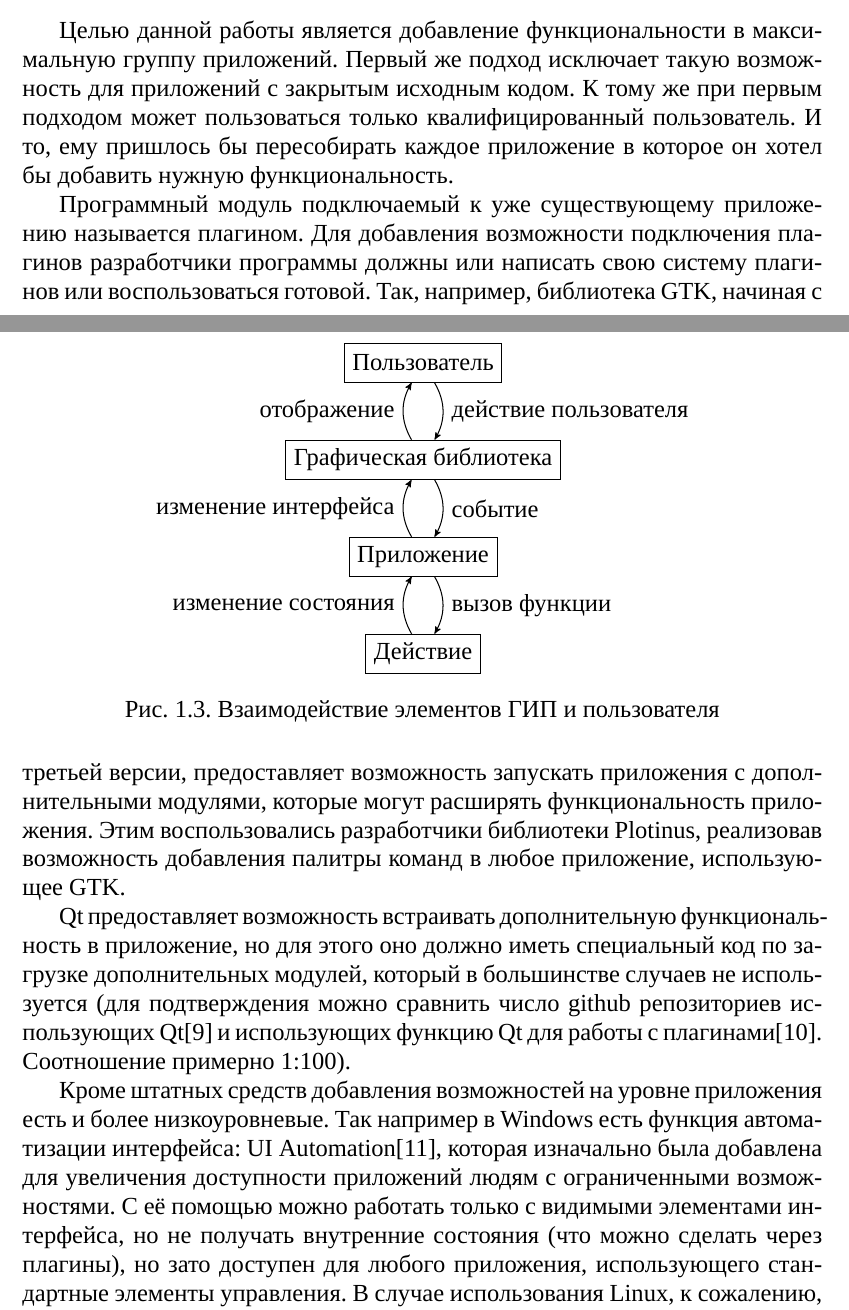
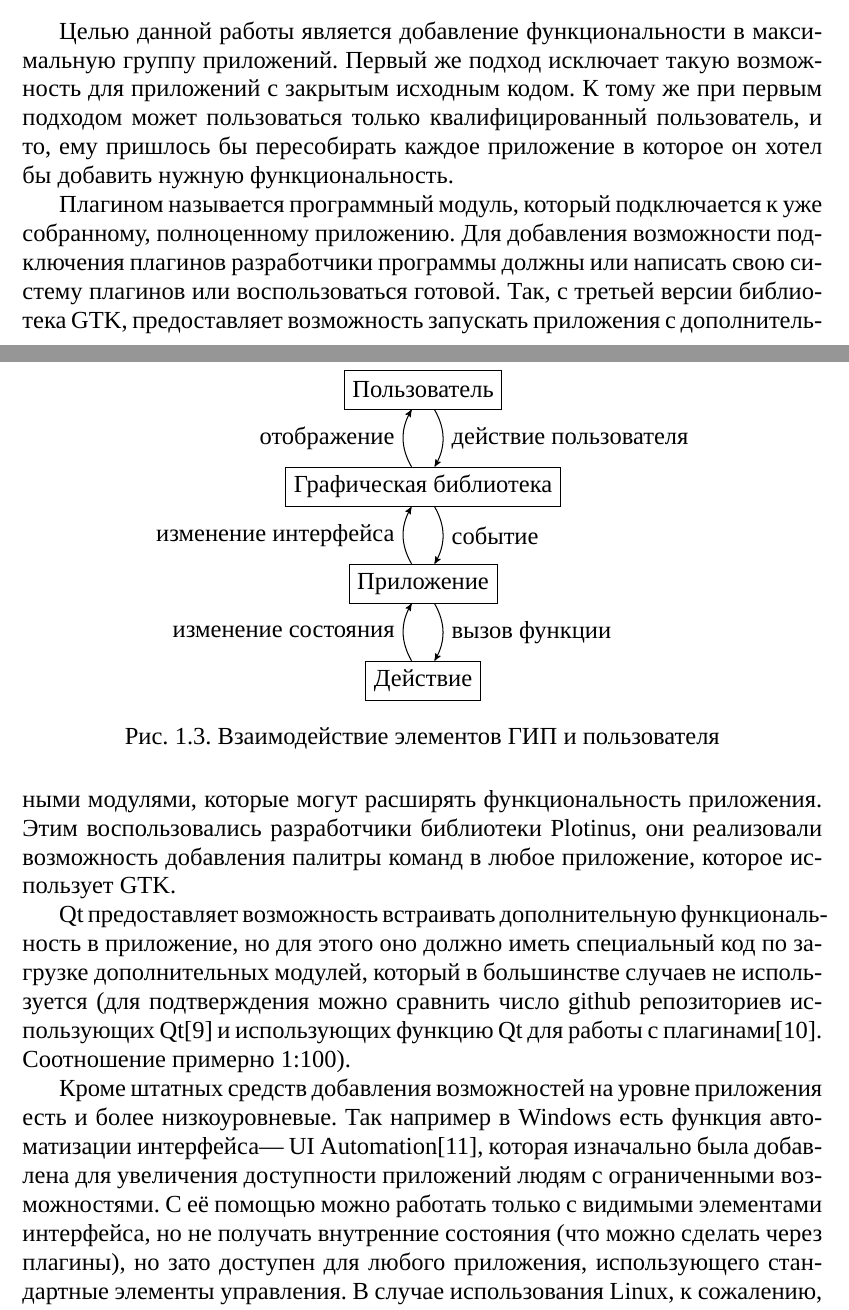
Before and after one commit to Diadlo/Dissertation, a LaTeX thesis (dissertation.tex, which reads chapter1.tex): two parts of pages 10 and 11 of 37 before the commit and two parts of pages 10 and 11 of 36 after it, joined at a grey line, cut so that both start at the same text. Compiled offline with XeLaTeX; a missing font is replaced by an installed copy or a similar font.

Commit message:
Improve chapter1

```diff
--- a/chapter1.tex
+++ b/chapter1.tex
@@ -121,17 +121,17 @@ Qt включает в себя следующие модули:
 Целью данной работы является добавление функциональности в максимальную группу
 приложений. Первый же подход исключает такую возможность для приложений с
 закрытым исходным кодом. К тому же при первым подходом может пользоваться только
-квалифицированный пользователь. И то, ему пришлось бы пересобирать каждое
+квалифицированный пользователь, и то, ему пришлось бы пересобирать каждое
 приложение в которое он хотел бы добавить нужную функциональность.
 
-Программный модуль подключаемый к уже существующему приложению называется
-плагином. Для добавления возможности подключения плагинов разработчики программы
-должны или написать свою систему плагинов или воспользоваться готовой. Так,
-например, библиотека GTK, начиная с третьей версии, предоставляет возможность
-запускать приложения с дополнительными модулями, которые могут расширять
-функциональность приложения. Этим воспользовались разработчики библиотеки
-Plotinus, реализовав возможность добавления палитры команд в любое приложение,
-использующее GTK.
+Плагином называется программный модуль, который подключается к уже собранному,
+полноценному приложению.  Для добавления возможности подключения плагинов
+разработчики программы должны или написать свою систему плагинов или
+воспользоваться готовой. Так, с третьей версии библиотека GTK, предоставляет
+возможность запускать приложения с дополнительными модулями, которые могут
+расширять функциональность приложения. Этим воспользовались разработчики
+библиотеки Plotinus, они реализовали возможность добавления палитры команд в
+любое приложение, которое использует GTK.
 
 Qt предоставляет возможность встраивать дополнительную функциональность в
 приложение, но для этого оно должно иметь специальный код по загрузке
@@ -141,8 +141,8 @@ Qt\cite{githubqt} и использующих функцию Qt для рабо
 плагинами\cite{githubqpluginloader}. Соотношение примерно 1:100).
 
 Кроме штатных средств добавления возможностей на уровне приложения есть и более
-низкоуровневые. Так например в Windows есть функция автоматизации интерфейса: UI
-Automation\cite{windowsuiautomation}, которая изначально была добавлена для
+низкоуровневые. Так например в Windows есть функция автоматизации интерфейса\@ —
+UI Automation\cite{windowsuiautomation}, которая изначально была добавлена для
 увеличения доступности приложений людям с ограниченными возможностями. С её
 помощью можно работать только с видимыми элементами интерфейса, но не получать
 внутренние состояния (что можно сделать через плагины), но зато доступен для
```
